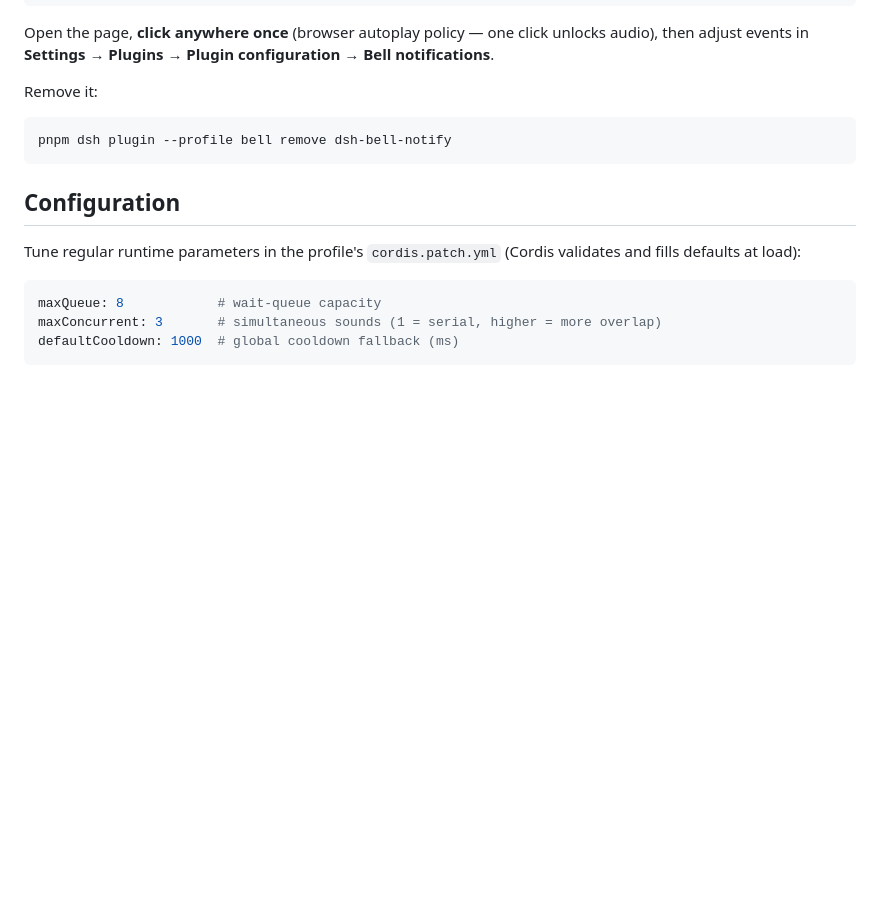
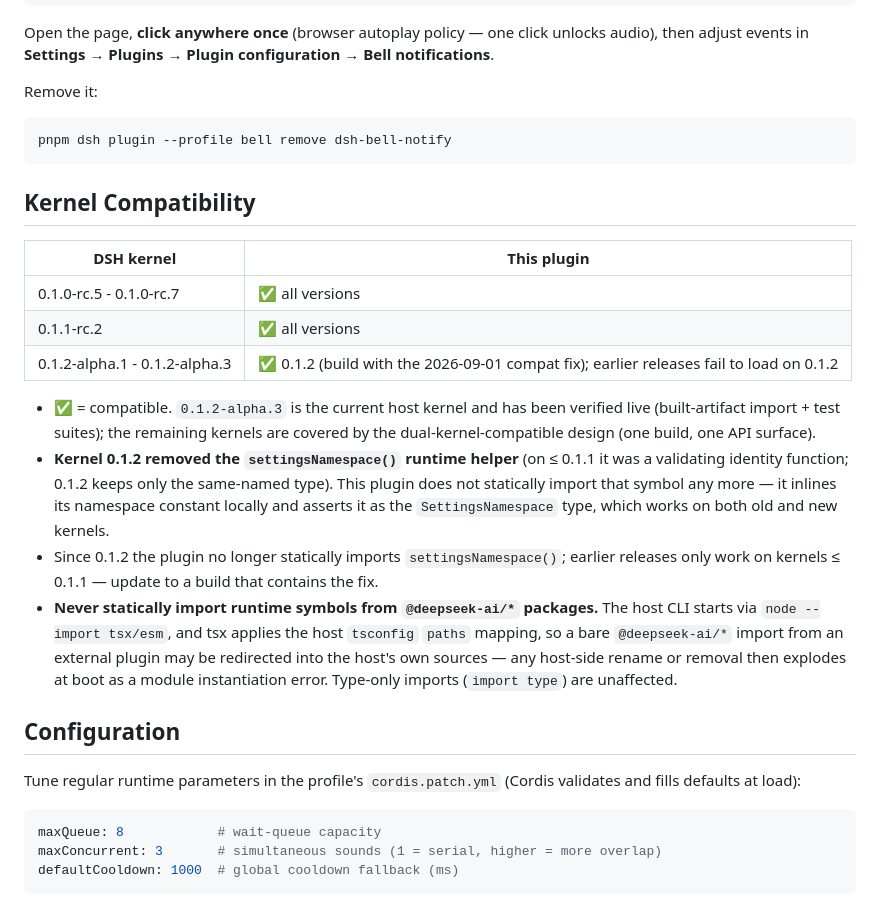
Before and after one commit to Laplace-bit/dsh-bell-notify, a Markdown page: README.en.md, the part around the change. GitHub-like rendering; blank space fills up the shorter version.

Commit message:
docs: document DSH kernel compatibility ranges in READMEs
Co-Authored-By: Claude Code <noreply@anthropic.com>

````diff
--- a/README.en.md
+++ b/README.en.md
@@ -87,6 +87,19 @@ Remove it:
 pnpm dsh plugin --profile bell remove dsh-bell-notify
 ```
 
+## Kernel Compatibility
+
+| DSH kernel | This plugin |
+|---|---|
+| 0.1.0-rc.5 - 0.1.0-rc.7 | ✅ all versions |
+| 0.1.1-rc.2 | ✅ all versions |
+| 0.1.2-alpha.1 - 0.1.2-alpha.3 | ✅ 0.1.2 (build with the 2026-09-01 compat fix); earlier releases fail to load on 0.1.2 |
+
+- ✅ = compatible. `0.1.2-alpha.3` is the current host kernel and has been verified live (built-artifact import + test suites); the remaining kernels are covered by the dual-kernel-compatible design (one build, one API surface).
+- **Kernel 0.1.2 removed the `settingsNamespace()` runtime helper** (on ≤ 0.1.1 it was a validating identity function; 0.1.2 keeps only the same-named type). This plugin does not statically import that symbol any more — it inlines its namespace constant locally and asserts it as the `SettingsNamespace` type, which works on both old and new kernels.
+- Since 0.1.2 the plugin no longer statically imports `settingsNamespace()`; earlier releases only work on kernels ≤ 0.1.1 — update to a build that contains the fix.
+- **Never statically import runtime symbols from `@deepseek-ai/*` packages.** The host CLI starts via `node --import tsx/esm`, and tsx applies the host `tsconfig` `paths` mapping, so a bare `@deepseek-ai/*` import from an external plugin may be redirected into the host's own sources — any host-side rename or removal then explodes at boot as a module instantiation error. Type-only imports (`import type`) are unaffected.
+
 ## Configuration
 
 Tune regular runtime parameters in the profile's `cordis.patch.yml` (Cordis validates and fills defaults at load):
````
Also changed, not shown: README.md (+13 -0 lines).
